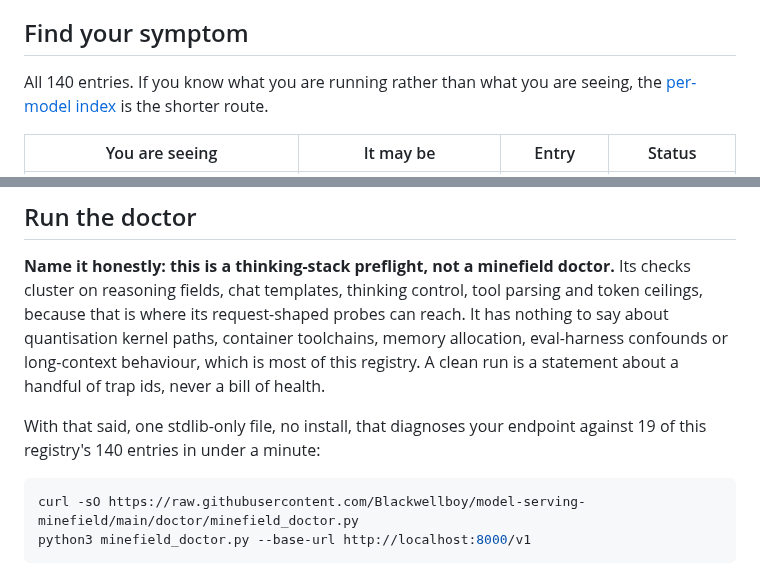
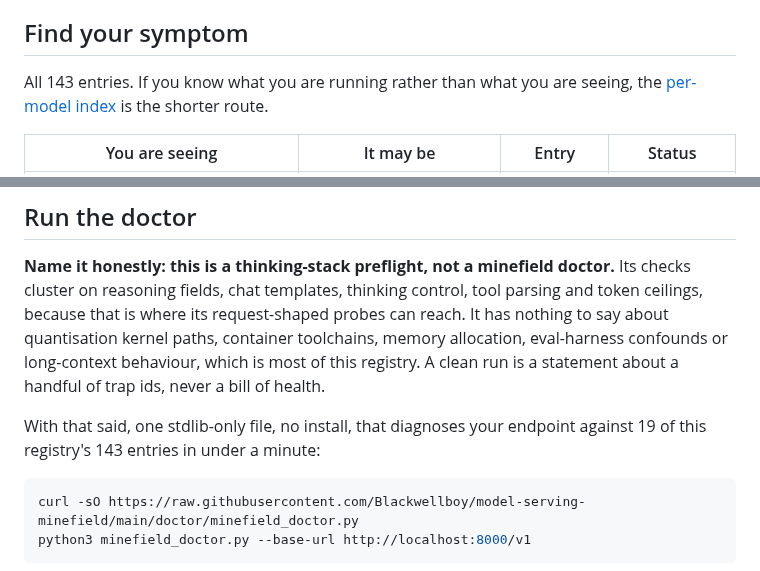
Before and after one commit to Blackwellboy/model-serving-minefield, a Markdown page: README.md, 2 parts joined by grey strips. Rendered like a GitHub page.

````diff
--- a/README.md
+++ b/README.md
@@ -156,7 +156,7 @@ their dispositions, so they stay closed.
 
 ## Find your symptom
 
-All 140 entries. If you know what you are running rather than what you are
+All 143 entries. If you know what you are running rather than what you are
 seeing, the [per-model index](models/README.md) is the shorter route.
 
 | You are seeing | It may be | Entry | Status |
@@ -330,7 +333,7 @@ or long-context behaviour, which is most of this registry. A clean run is a
 statement about a handful of trap ids, never a bill of health.
 
 With that said, one stdlib-only file, no install, that diagnoses your endpoint
-against 19 of this registry's 140 entries in under a minute:
+against 19 of this registry's 143 entries in under a minute:
 
 ```bash
 curl -sO https://raw.githubusercontent.com/Blackwellboy/model-serving-minefield/main/doctor/minefield_doctor.py
````
Also changed, not shown: other parts of README.md (+7 -4 lines).
